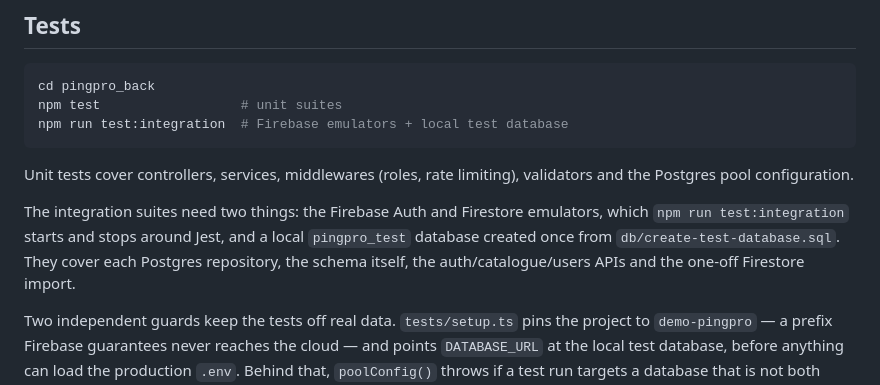
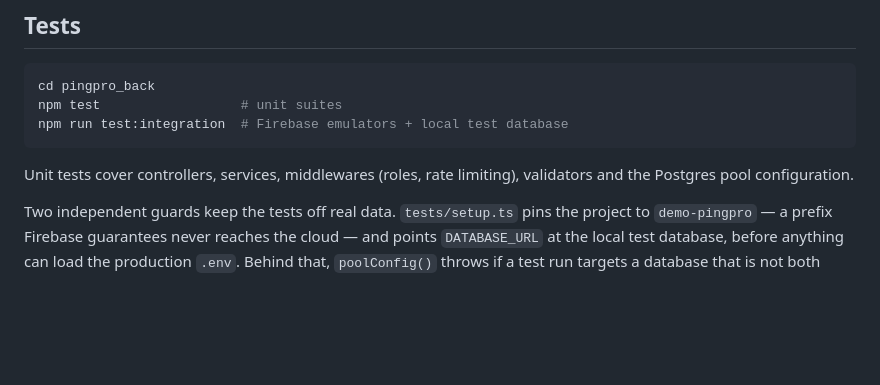
Before and after one commit to Ngonzalez693/PingPro, a Markdown page: README.md, the part around the change. Rendered like a GitHub page; blank space fills up the shorter version.

```diff
--- a/README.md
+++ b/README.md
@@ -171,8 +171,6 @@ npm run test:integration  # Firebase emulators + local test database
 
 Unit tests cover controllers, services, middlewares (roles, rate limiting), validators and the Postgres pool configuration.
 
-The integration suites need two things: the Firebase Auth and Firestore emulators, which `npm run test:integration` starts and stops around Jest, and a local `pingpro_test` database created once from `db/create-test-database.sql`. They cover each Postgres repository, the schema itself, the auth/catalogue/users APIs and the one-off Firestore import.
-
 Two independent guards keep the tests off real data. `tests/setup.ts` pins the project to `demo-pingpro` — a prefix Firebase guarantees never reaches the cloud — and points `DATABASE_URL` at the local test database, before anything can load the production `.env`. Behind that, `poolConfig()` throws if a test run targets a database that is not both local and named C.
 
 ## Version
```
